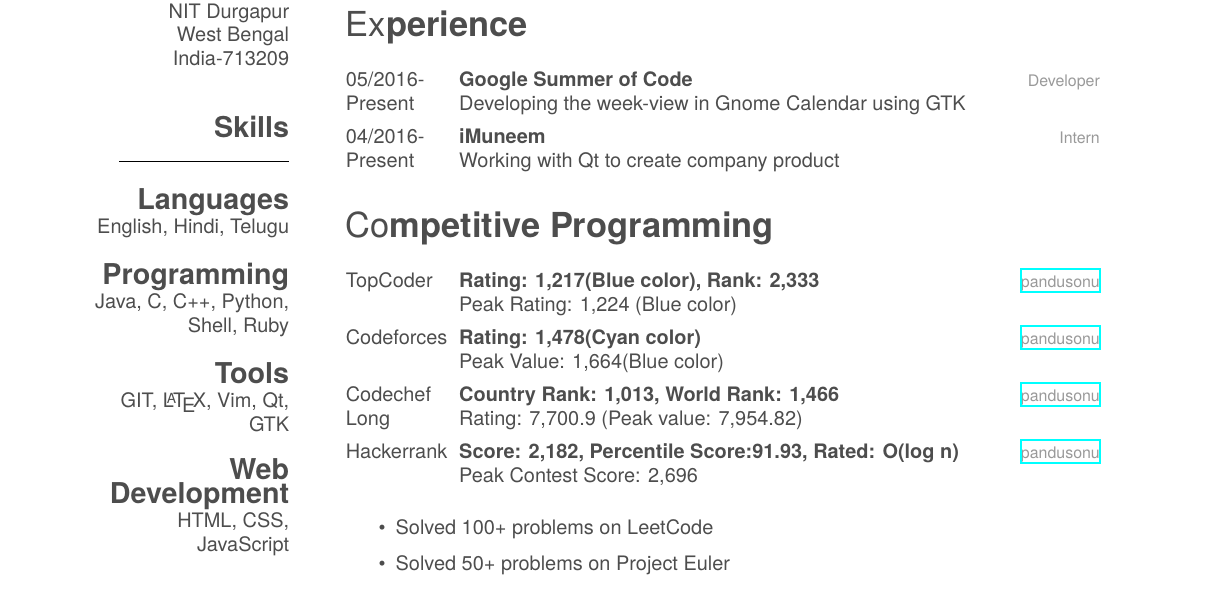
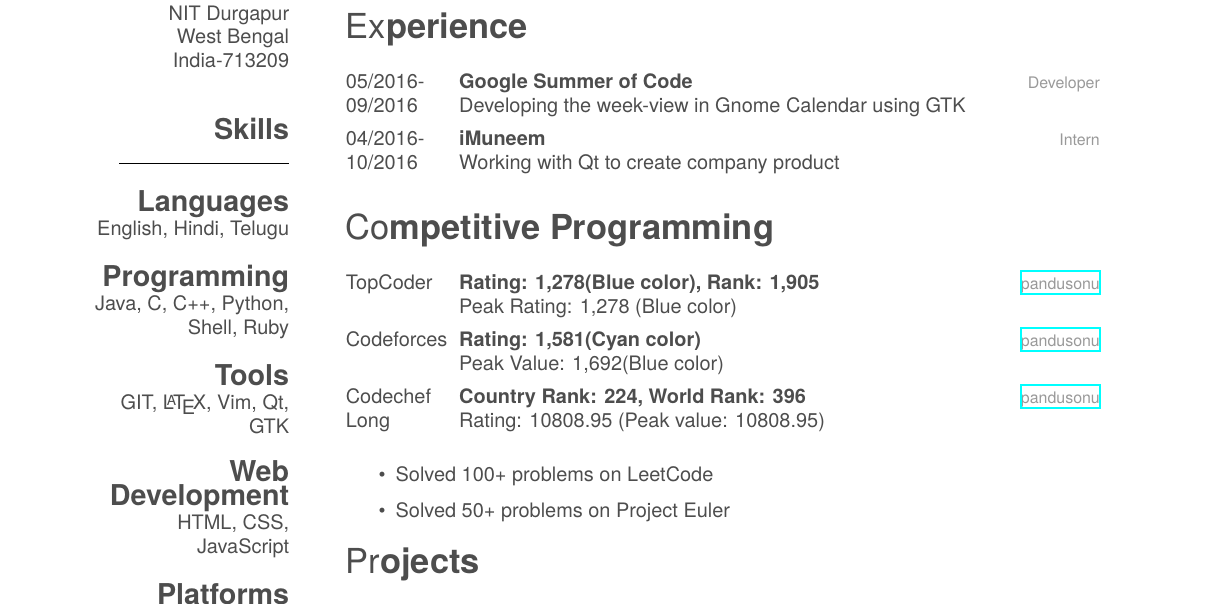
Before and after one commit to pandusonu2/Resume, a LaTeX CV (cv.tex): part of the page, cut so that both start at the same text. The pictures show the PDF file cv.pdf that the author committed with the source.

Commit message:
Few changes in rankings

```diff
--- a/cv.tex
+++ b/cv.tex
@@ -99,13 +99,13 @@
 \begin{entrylist}
 
 \entry
-{05/2016-Present}
+{05/2016-09/2016}
 {Google Summer of Code}
 {Developer}
 {Developing the week-view in Gnome Calendar using GTK}
 
 \entry
-{04/2016-Present}
+{04/2016-10/2016}
 {iMuneem}
 {Intern}
 {Working with Qt to create company product}
@@ -122,21 +122,21 @@
 
 \entry
 {TopCoder}
-{Rating: 1,217(Blue color), Rank: 2,333}
+{Rating: 1,278(Blue color), Rank: 1,905}
 {\href{https://www.topcoder.com/members/pandusonu/}{pandusonu}}
-{Peak Rating: 1,224 (Blue color)}
+{Peak Rating: 1,278 (Blue color)}
 
 \entry
 {Codeforces}
-{Rating: 1,478(Cyan color)}
+{Rating: 1,581(Cyan color)}
 {\href{http://codeforces.com/profile/pandusonu}{pandusonu}}
-{Peak Value: 1,664(Blue color)}
+{Peak Value: 1,692(Blue color)}
 
 \entry
 {Codechef Long}
-{Country Rank: 1,013, World Rank: 1,466}
+{Country Rank: 224, World Rank: 396}
 {\href{http://www.codechef.com/users/pandusonu}{pandusonu}}
-{Rating: 7,700.9 (Peak value: 7,954.82)}
+{Rating: 10808.95 (Peak value: 10808.95)}
 
 %\entry
 %{Codechef Short/Lunch time}
@@ -144,11 +144,11 @@
 %{\href{https://www.codechef.com/users/pandusonu}{pandusonu}}
 %{Ratings: 1,658.16/1,547.5}
 
-\entry
-{Hackerrank}
-{Score: 2,182, Percentile Score:91.93, Rated: O(log n)}
-{\href{https://www.hackerrank.com/pandusonu}{pandusonu}}
-{Peak Contest Score: 2,696}
+%\entry
+%{Hackerrank}
+%{Score: 2,182, Percentile Score:91.93, Rated: O(log n)}
+%{\href{https://www.hackerrank.com/pandusonu}{pandusonu}}
+%{Peak Contest Score: 2,696}
 
 \end{entrylist}
 
```
Also changed, not shown: cv.pdf.
